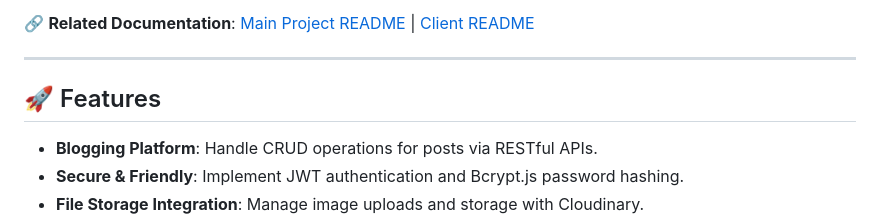
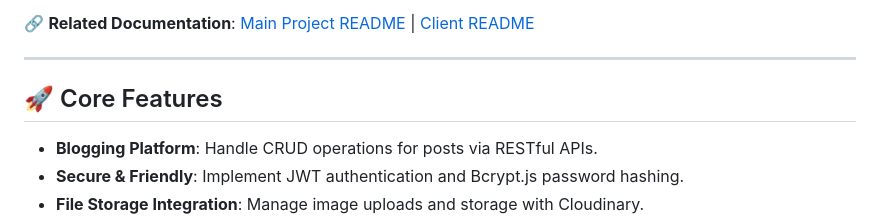
Before and after one commit to Preveen369/EnlightenIt-Hub-App, a Markdown page: server/README.md, the part around the change. Drawn GitHub-style.

Commit message:
update server README.md file

```diff
--- a/server/README.md
+++ b/server/README.md
@@ -6,7 +6,7 @@ This is the backend documentation for the **EnlightenIt-Hub-App**, a MERN bloggi
 
 ---
 
-## 🚀 Features
+## 🚀 Core Features
 
 - **Blogging Platform**: Handle CRUD operations for posts via RESTful APIs.
 - **Secure & Friendly**: Implement JWT authentication and Bcrypt.js password hashing.
```
